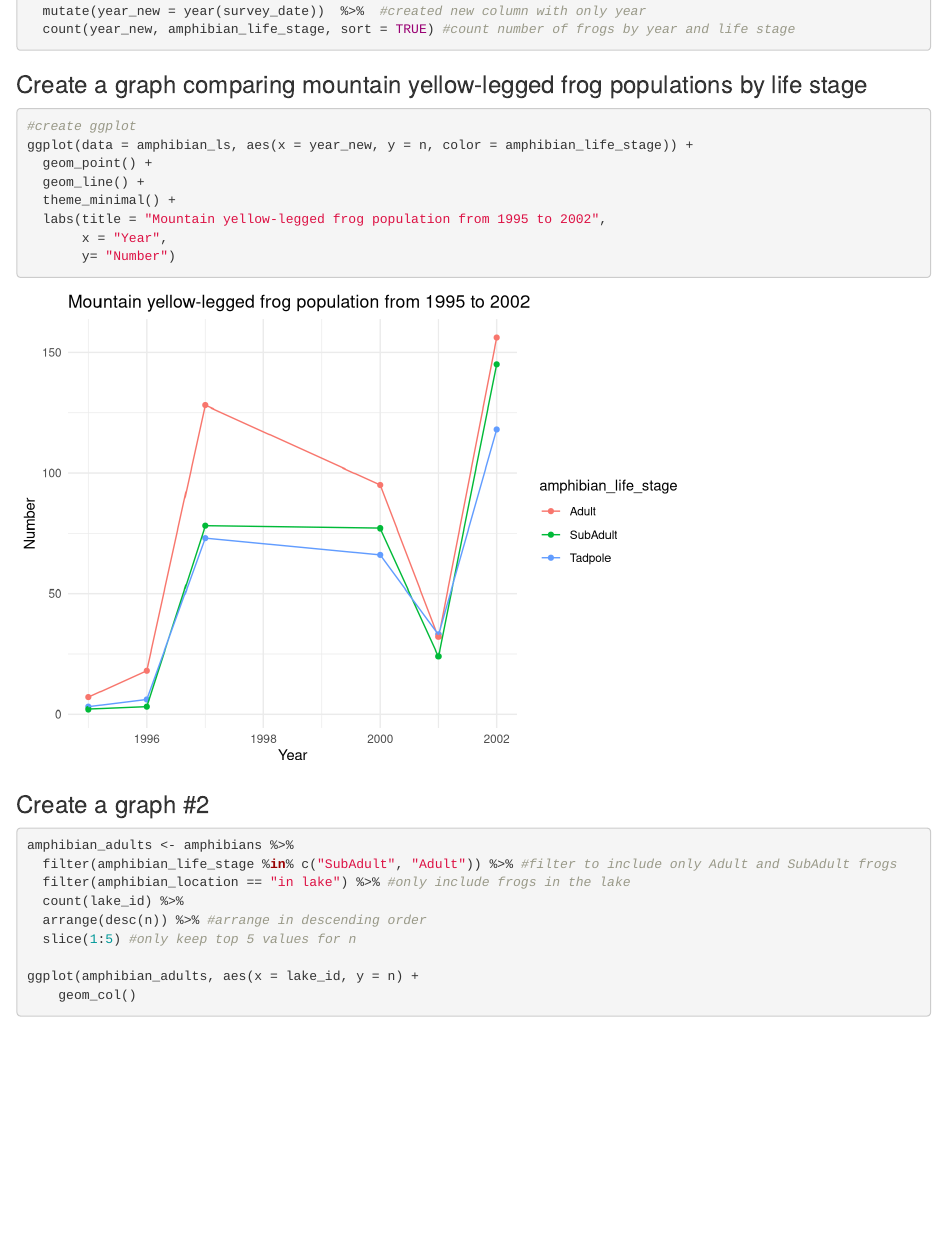
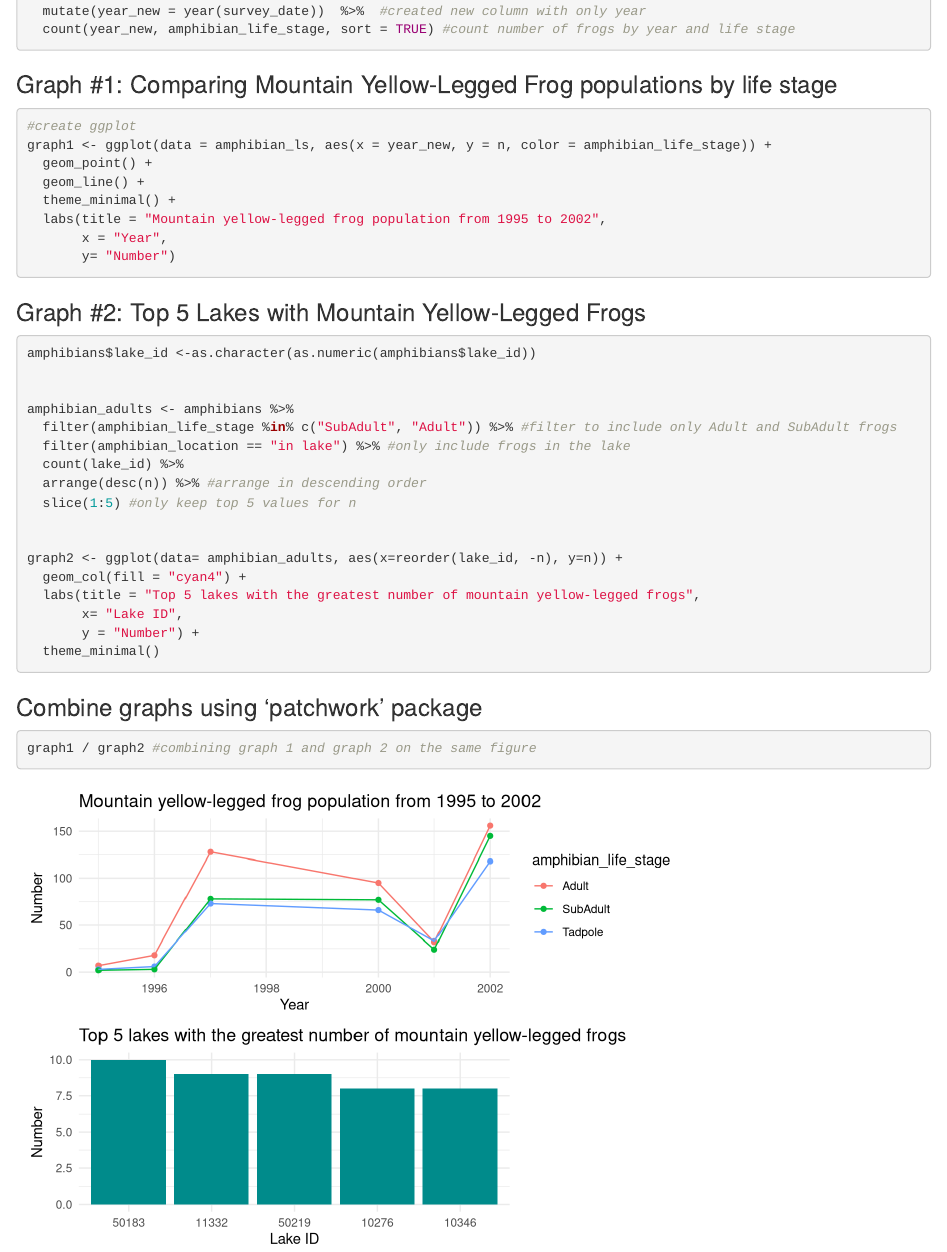
Before and after one commit to atalken/esm244-assignment1, an R Markdown document (assignment1_task1and2.Rmd): the page in a window 1100 px wide, from 300 px down. Rendered offline with R 4.5, knitr and Pandoc, with nearby package versions.

Commit message:
patchwork for combining graphs and rename Rmd

````diff
--- a/assignment1_task1.Rmd
+++ b/assignment1_task1and2.Rmd
@@ -26,10 +27,10 @@ amphibian_ls <- amphibians %>%
 
 ```
 
-### Create a graph comparing mountain yellow-legged frog populations by life stage
+### Graph #1: Comparing Mountain Yellow-Legged Frog populations by life stage
 ```{r}
 #create ggplot
-ggplot(data = amphibian_ls, aes(x = year_new, y = n, color = amphibian_life_stage)) +
+graph1 <- ggplot(data = amphibian_ls, aes(x = year_new, y = n, color = amphibian_life_stage)) +
   geom_point() +
   geom_line() +
   theme_minimal() +
@@ -38,9 +39,13 @@ ggplot(data = amphibian_ls, aes(x = year_new, y = n, color = amphibian_life_stag
        y= "Number")
 ```
 
-### Create a graph #2
+### Graph #2: Top 5 Lakes with Mountain Yellow-Legged Frogs
 
 ```{r}
+
+amphibians$lake_id <-as.character(as.numeric(amphibians$lake_id))
+
+
 amphibian_adults <- amphibians %>%
   filter(amphibian_life_stage %in% c("SubAdult", "Adult")) %>% #filter to include only Adult and SubAdult frogs
   filter(amphibian_location == "in lake") %>% #only include frogs in the lake
@@ -48,7 +53,18 @@ amphibian_adults <- amphibians %>%
   arrange(desc(n)) %>% #arrange in descending order
   slice(1:5) #only keep top 5 values for n
 
-ggplot(amphibian_adults, aes(x = lake_id, y = n) +
-    geom_col()
+
+graph2 <- ggplot(data= amphibian_adults, aes(x=reorder(lake_id, -n), y=n)) +
+  geom_col(fill = "cyan4") +
+  labs(title = "Top 5 lakes with the greatest number of mountain yellow-legged frogs",
+       x= "Lake ID",
+       y = "Number") +
+  theme_minimal()
 
 ```
+### Combine graphs using 'patchwork' package
+
+```{r}
+graph1 / graph2 #combining graph 1 and graph 2 on the same figure
+
+```
````
Also changed, not shown: assignment1_task1.html, assignment1_task1and2.Rmd (1 more changed lines).
